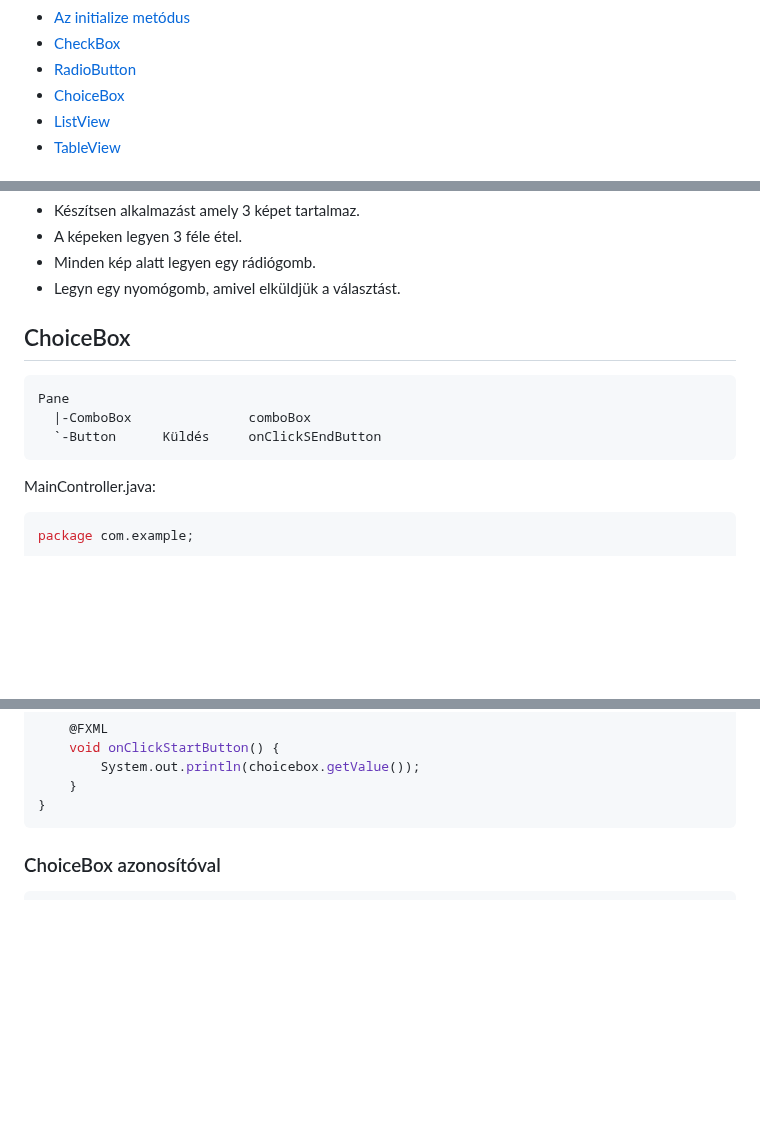
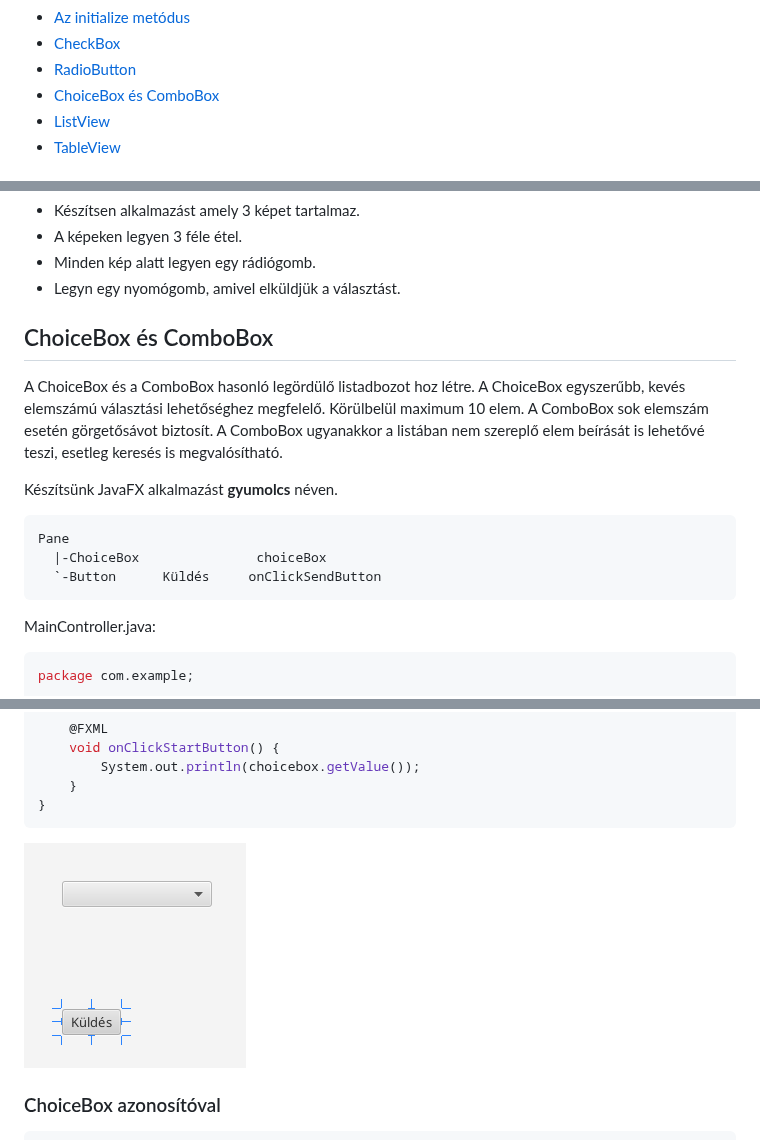
Before and after one commit to oktat/tan, a Markdown page: asztali_mobil/05_GUI_JavaFX_VSCode.md, 3 parts joined by grey strips. GitHub-like rendering; pictures changed too: asztali_mobil/images/javafx/pane_choicebox_button.png (added); blank space fills up the shorter version.

Commit message:
asztali_mobil: JavaFX kiegészítve

````diff
--- a/asztali_mobil/05_GUI_JavaFX_VSCode.md
+++ b/asztali_mobil/05_GUI_JavaFX_VSCode.md
@@ -19,7 +19,7 @@
 * [Az initialize metódus](#az-initialize-metódus)
 * [CheckBox](#checkbox)
 * [RadioButton](#radiobutton)
-* [ChoiceBox](#choicebox)
+* [ChoiceBox és ComboBox](#choicebox-és-combobox)
 * [ListView](#listview)
 * [TableView](#tableview)
 
@@ -732,12 +732,20 @@ public class MainController {
 * Minden kép alatt legyen egy rádiógomb.
 * Legyn egy nyomógomb, amivel elküldjük a választást.
 
-## ChoiceBox
+## ChoiceBox és ComboBox
+
+A ChoiceBox és a ComboBox hasonló legördülő listadbozot hoz létre.
+A ChoiceBox egyszerűbb, kevés elemszámú választási lehetőséghez
+megfelelő. Körülbelül maximum 10 elem. A ComboBox sok elemszám esetén
+görgetősávot biztosít. A ComboBox ugyanakkor a listában nem szereplő
+elem beírását is lehetővé teszi, esetleg keresés is megvalósítható.
+
+Készítsünk JavaFX alkalmazást **gyumolcs** néven.
 
 ```txt
 Pane
-  |-ComboBox               comboBox
-  `-Button      Küldés     onClickSEndButton
+  |-ChoiceBox               choiceBox
+  `-Button      Küldés     onClickSendButton
 ```
 
 MainController.java:
@@ -767,6 +775,8 @@ public class MainController {
     }
 }
 ```
+
+![ChoiceBox példa](images/javafx/pane_choicebox_button.png)
 
 ### ChoiceBox azonosítóval
 
````
